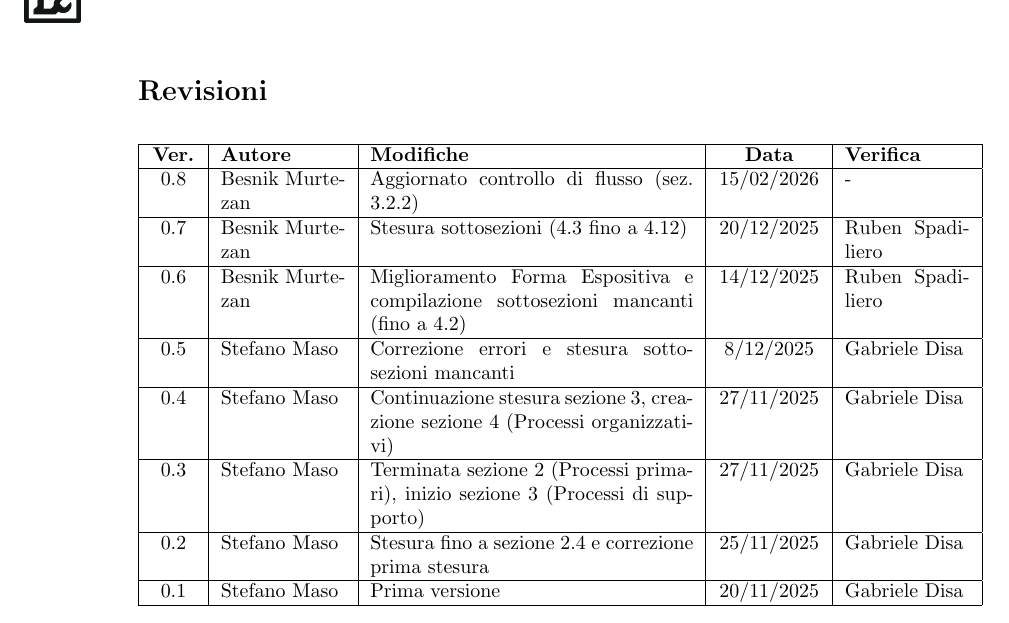
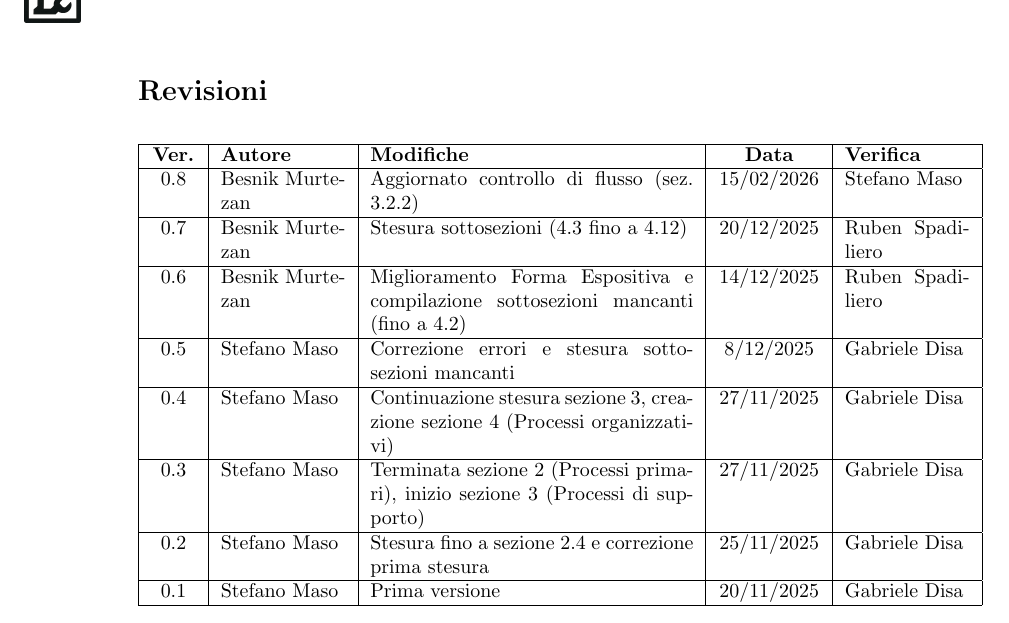
Before and after one commit to Tool-8/Documentazione-SWE, a LaTeX document (RTB/latex/Norme_di_progetto.tex): part of page 2 of 15, cut so that both start at the same text. Compiled offline with pdfLaTeX.

Commit message:
Update Norme_di_progetto.tex

```diff
--- a/RTB/latex/Norme_di_progetto.tex
+++ b/RTB/latex/Norme_di_progetto.tex
@@ -88,7 +88,7 @@
   \hline
   \textbf{Ver.} & \textbf{Autore} & \textbf{Modifiche} & \textbf{Data} & \textbf{Verifica} \\
   \hline
-  0.8 & Besnik Murtezan & Aggiornato controllo di flusso (sez. 3.2.2) & 15/02/2026 & - \\
+  0.8 & Besnik Murtezan & Aggiornato controllo di flusso (sez. 3.2.2) & 15/02/2026 & Stefano Maso \\
   \hline
   0.7 & Besnik Murtezan & Stesura sottosezioni (4.3 fino a 4.12) & 20/12/2025 & Ruben Spadiliero \\
   \hline
```
